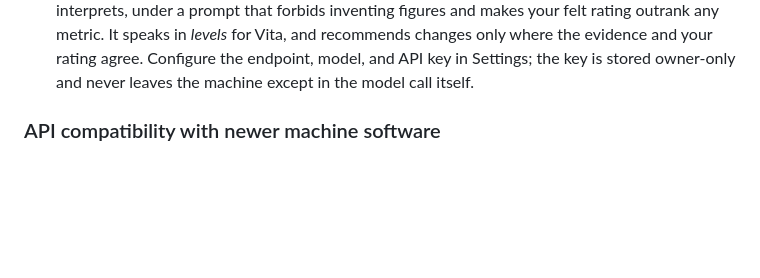
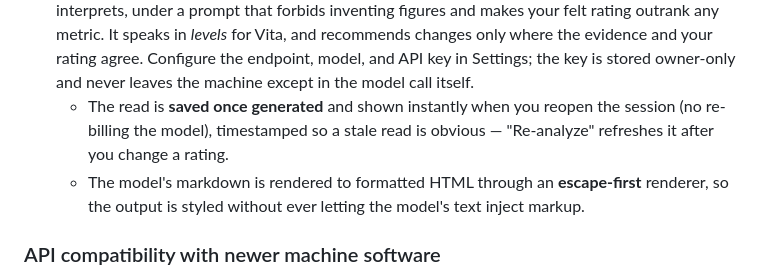
Before and after one commit to labatt/speediance-smartgym-workout-manager, a Markdown page: README.md, the part around the change. Rendered like a GitHub page; blank space fills up the shorter version.

Commit message:
README: note the coach read is saved/shown on reopen and rendered as HTML
Documents the two most recent coach changes — persisted, timestamped reads that show
without re-billing the model, and the escape-first markdown rendering.

Co-Authored-By: Claude Opus 4.8 (1M context) <noreply@anthropic.com>
Claude-Session: https://claude.ai/code/session_01RFiY9W6dmzZKAd2y4Ku4Ct

```diff
--- a/README.md
+++ b/README.md
@@ -81,6 +81,11 @@ were shown as failed rep targets, in red:
   outrank any metric. It speaks in *levels* for Vita, and recommends changes only where the
   evidence and your rating agree. Configure the endpoint, model, and API key in Settings; the
   key is stored owner-only and never leaves the machine except in the model call itself.
+  - The read is **saved once generated** and shown instantly when you reopen the session
+    (no re-billing the model), timestamped so a stale read is obvious — "Re-analyze" refreshes
+    it after you change a rating.
+  - The model's markdown is rendered to formatted HTML through an **escape-first** renderer, so
+    the output is styled without ever letting the model's text inject markup.
 
 ### API compatibility with newer machine software
 
```
